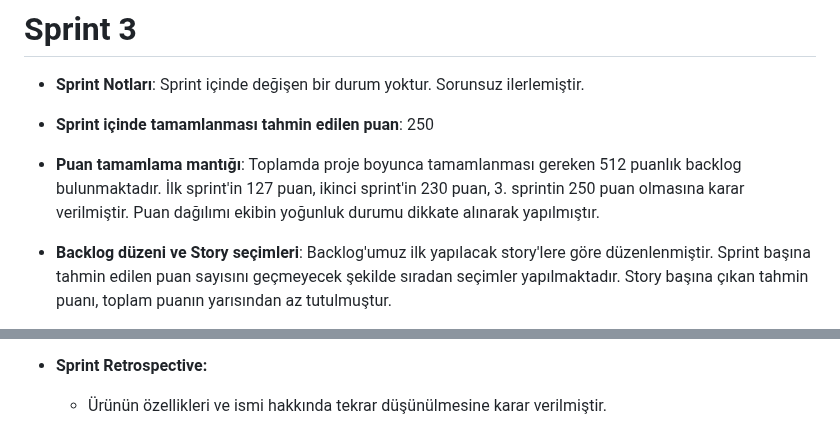
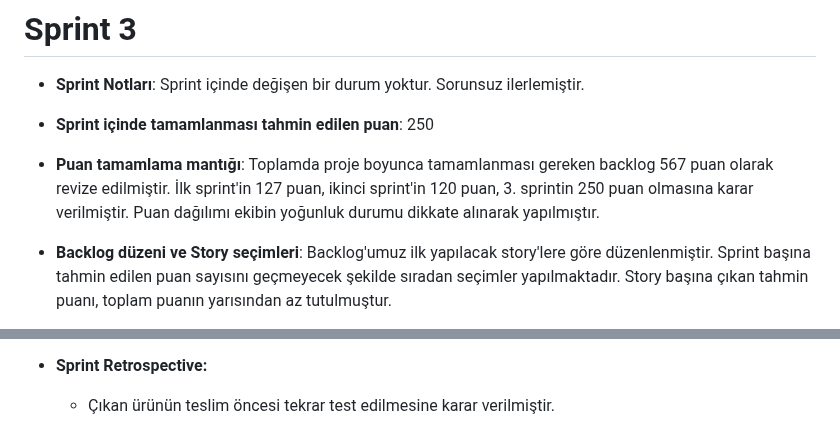
Before and after one commit to elif-celebi/Flutter-Grup-48, a Markdown page: README.md, 2 parts joined by grey strips. Rendered like a GitHub page.

```diff
--- a/README.md
+++ b/README.md
@@ -156,7 +156,7 @@ Sprint Review katılımcıları: Elif Çelebi, Ece Önbaş, Yusuf Emre Öner, Bu
 
 - **Sprint içinde tamamlanması tahmin edilen puan**: 250
 
-- **Puan tamamlama mantığı**: Toplamda proje boyunca tamamlanması gereken 512 puanlık backlog bulunmaktadır. İlk sprint'in 127 puan, ikinci sprint'in 230 puan, 3. sprintin 250 puan olmasına karar verilmiştir. Puan dağılımı ekibin yoğunluk durumu dikkate alınarak yapılmıştır.
+- **Puan tamamlama mantığı**: Toplamda proje boyunca tamamlanması gereken backlog 567 puan olarak revize edilmiştir. İlk sprint'in 127 puan, ikinci sprint'in 120 puan, 3. sprintin 250 puan olmasına karar verilmiştir. Puan dağılımı ekibin yoğunluk durumu dikkate alınarak yapılmıştır.
 
 - **Backlog düzeni ve Story seçimleri**: Backlog'umuz ilk yapılacak story'lere göre düzenlenmiştir. Sprint başına tahmin edilen puan sayısını geçmeyecek şekilde sıradan seçimler yapılmaktadır. Story başına çıkan tahmin puanı, toplam puanın yarısından az tutulmuştur.
 
@@ -175,4 +175,4 @@ Sprint Review katılımcıları: Elif Çelebi, Ece Önbaş, Yusuf Emre Öner, Bu
 Alınan kararlar: Ürünün videosu hakkında düzenlemeler yapılmıştır. Ürün son halini almıştır. Çıkan ürünün çalışmasında ve testlerinde bir problem görülmemiştir. Sprint Review katılımcıları: Elif Çelebi, Ece Önbaş, Yusuf Emre Öner, Burak Başlık.
 
 - **Sprint Retrospective:**
-  - Ürünün özellikleri ve ismi hakkında tekrar düşünülmesine karar verilmiştir.
+  - Çıkan ürünün teslim öncesi tekrar test edilmesine karar verilmiştir.
```
